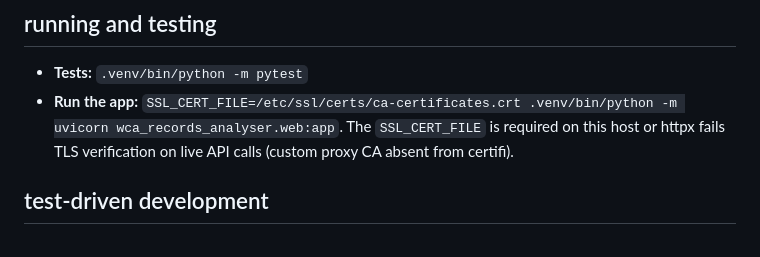
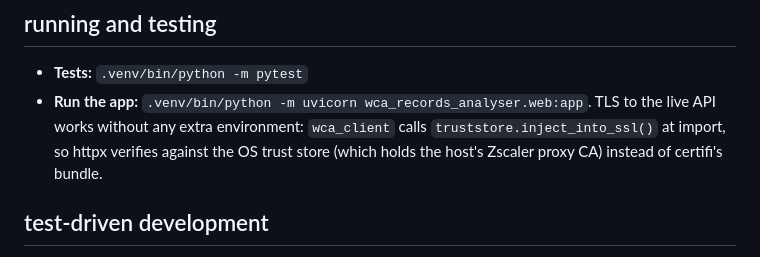
Before and after one commit to tdshaw2000/wca-records-analyser, a Markdown page: CLAUDE.md, the part around the change. Rendered like a GitHub page.

Commit message:
docs: drop redundant SSL_CERT_FILE from the run command
truststore now makes httpx honour the OS trust store at import, so the
env var is no longer needed to run the app in a dev shell.

Co-Authored-By: Claude Opus 4.8 (1M context) <noreply@anthropic.com>

```diff
--- a/CLAUDE.md
+++ b/CLAUDE.md
@@ -37,7 +37,7 @@ Each module owns one concern; keep HTTP, analysis, presentation, and web wiring
 ## running and testing
 
 - **Tests:** `.venv/bin/python -m pytest`
-- **Run the app:** `SSL_CERT_FILE=/etc/ssl/certs/ca-certificates.crt .venv/bin/python -m uvicorn wca_records_analyser.web:app`. The `SSL_CERT_FILE` is required on this host or httpx fails TLS verification on live API calls (custom proxy CA absent from certifi).
+- **Run the app:** `.venv/bin/python -m uvicorn wca_records_analyser.web:app`. TLS to the live API works without any extra environment: `wca_client` calls `truststore.inject_into_ssl()` at import, so httpx verifies against the OS trust store (which holds the host's Zscaler proxy CA) instead of certifi's bundle.
 
 ## test-driven development
 
```
